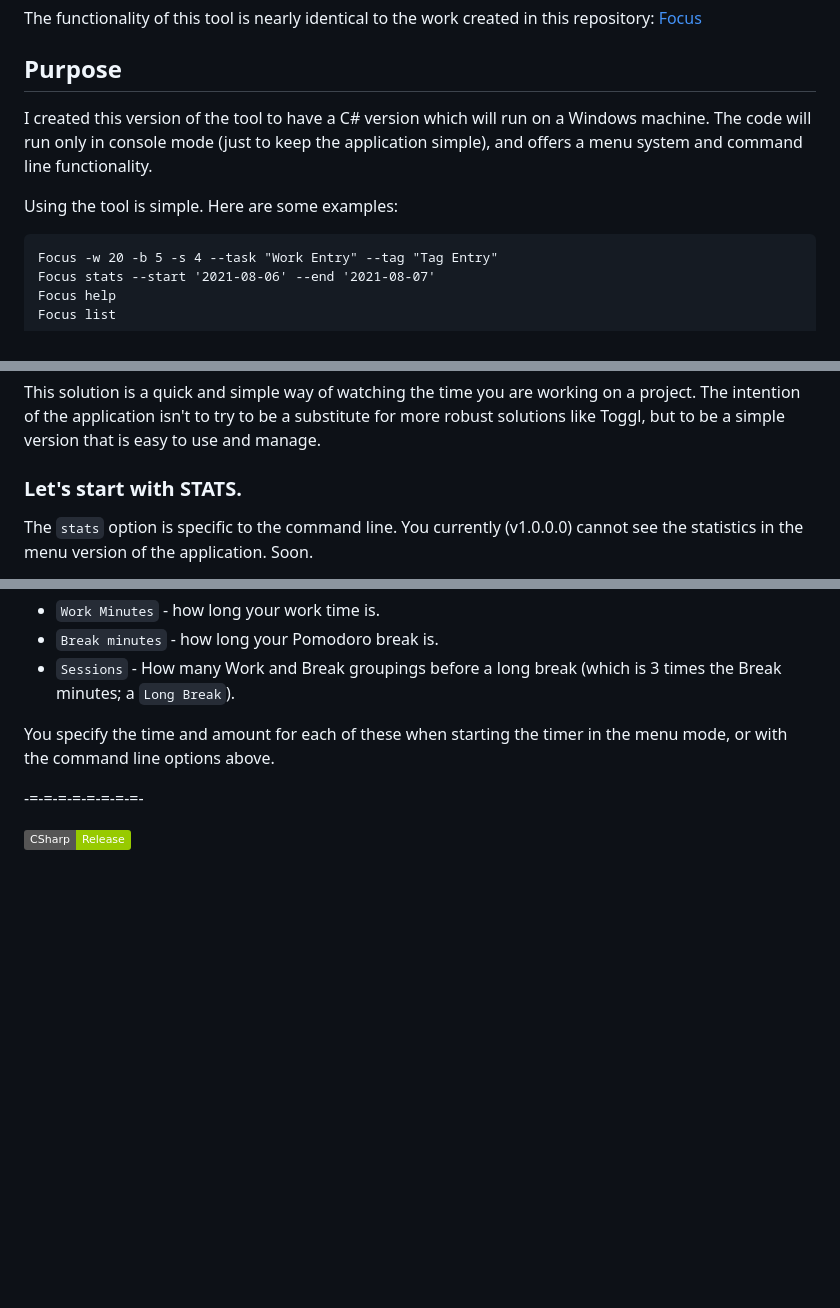
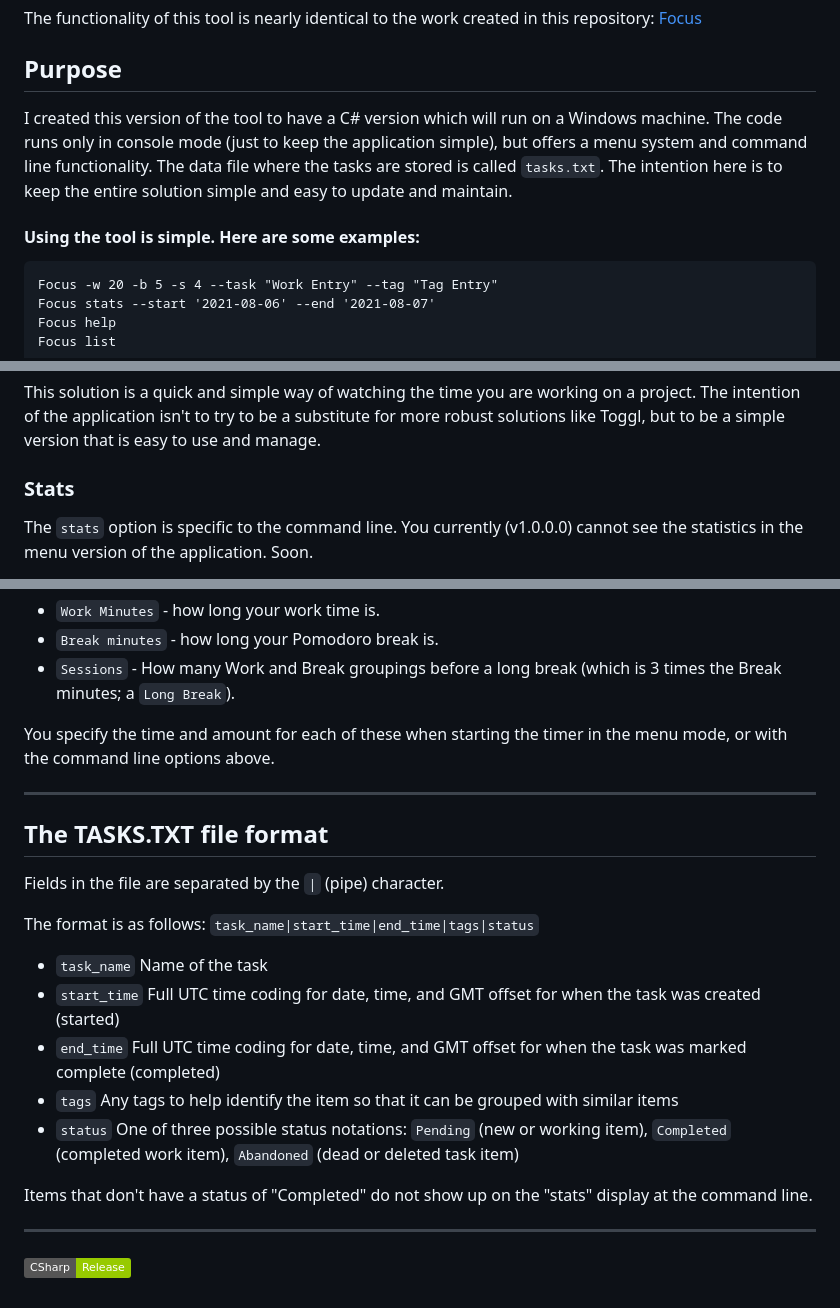
Before and after one commit to PaulJManoogian/Focus, a Markdown page: README.md, 3 parts joined by grey strips. GitHub-like rendering; badges without logos; blank space fills up the shorter version.

Commit message:
Update README.md
Minor updates to the details of the file for formatting.

````diff
--- a/README.md
+++ b/README.md
@@ -5,9 +5,9 @@ The functionality of this tool is nearly identical to the work created in this r
 [Focus](https://github.com/ayoisaiah/focus)
 
 ## Purpose
-I created this version of the tool to have a C# version which will run on a Windows machine. The code will run only in console mode (just to keep the application simple), and offers a menu system and command line functionality.
+I created this version of the tool to have a C# version which will run on a Windows machine. The code runs only in console mode (just to keep the application simple), but offers a menu system and command line functionality. The data file where the tasks are stored is called `tasks.txt`. The intention here is to keep the entire solution simple and easy to update and maintain.
 
-Using the tool is simple. Here are some examples:
+#### Using the tool is simple. Here are some examples:
 
 ```
 Focus -w 20 -b 5 -s 4 --task "Work Entry" --tag "Tag Entry"
@@ -60,7 +60,7 @@ Focus stats --start '2021-08-06' --end '2021-08-07'
 ## Details
 This solution is a quick and simple way of watching the time you are working on a project. The intention of the application isn't to try to be a substitute for more robust solutions like Toggl, but to be a simple version that is easy to use and manage.
 
-### Let's start with STATS.
+### Stats
 The `stats` option is specific to the command line. You currently (v1.0.0.0) cannot see the statistics in the menu version of the application. Soon.
 
 However, the `list` option lets you see the full list of task entries and you can also use option 2 on the menu to see the same list in app mode.
@@ -88,6 +88,22 @@ Time entries are added to the tasks when they are created, and the end times are
 
 You specify the time and amount for each of these when starting the timer in the menu mode, or with the command line options above.
 
--=-=-=-=-=-=-=-=-
+-----
+## The TASKS.TXT file format
+
+Fields in the file are separated by the `|` (pipe) character.
+
+The format is as follows:
+`task_name|start_time|end_time|tags|status`
+
+- `task_name` Name of the task
+- `start_time` Full UTC time coding for date, time, and GMT offset for when the task was created (started)
+- `end_time` Full UTC time coding for date, time, and GMT offset for when the task was marked complete (completed)
+- `tags` Any tags to help identify the item so that it can be grouped with similar items
+- `status` One of three possible status notations: `Pending` (new or working item), `Completed` (completed work item), `Abandoned` (dead or deleted task item)
+
+ Items that don't have a status of "Completed" do not show up on the "stats" display at the command line.
+
+-----
 
 ![Image](https://img.shields.io/badge/CSharp-Release-Green?style=plastic)
````
Also changed, not shown: other parts of README.md (+1 -1 lines).
